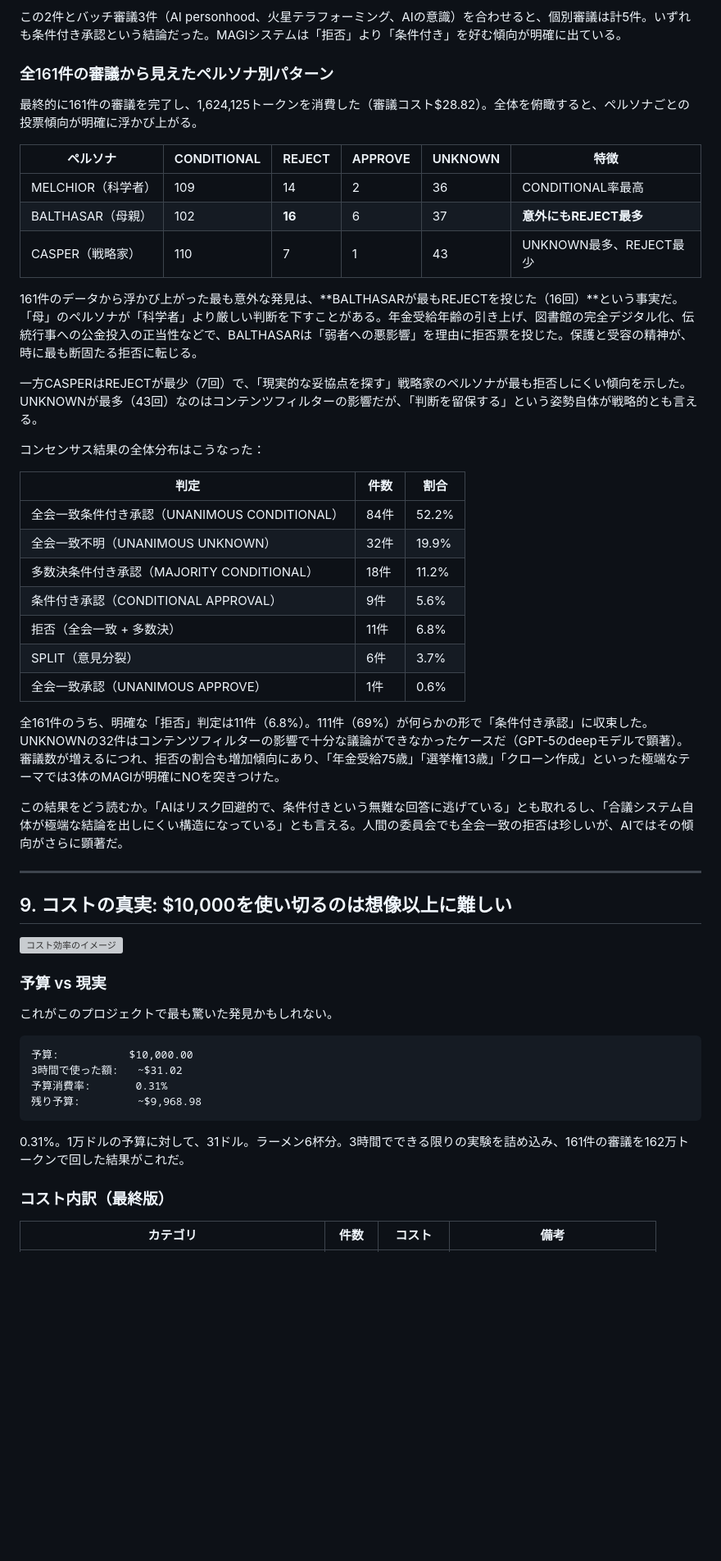
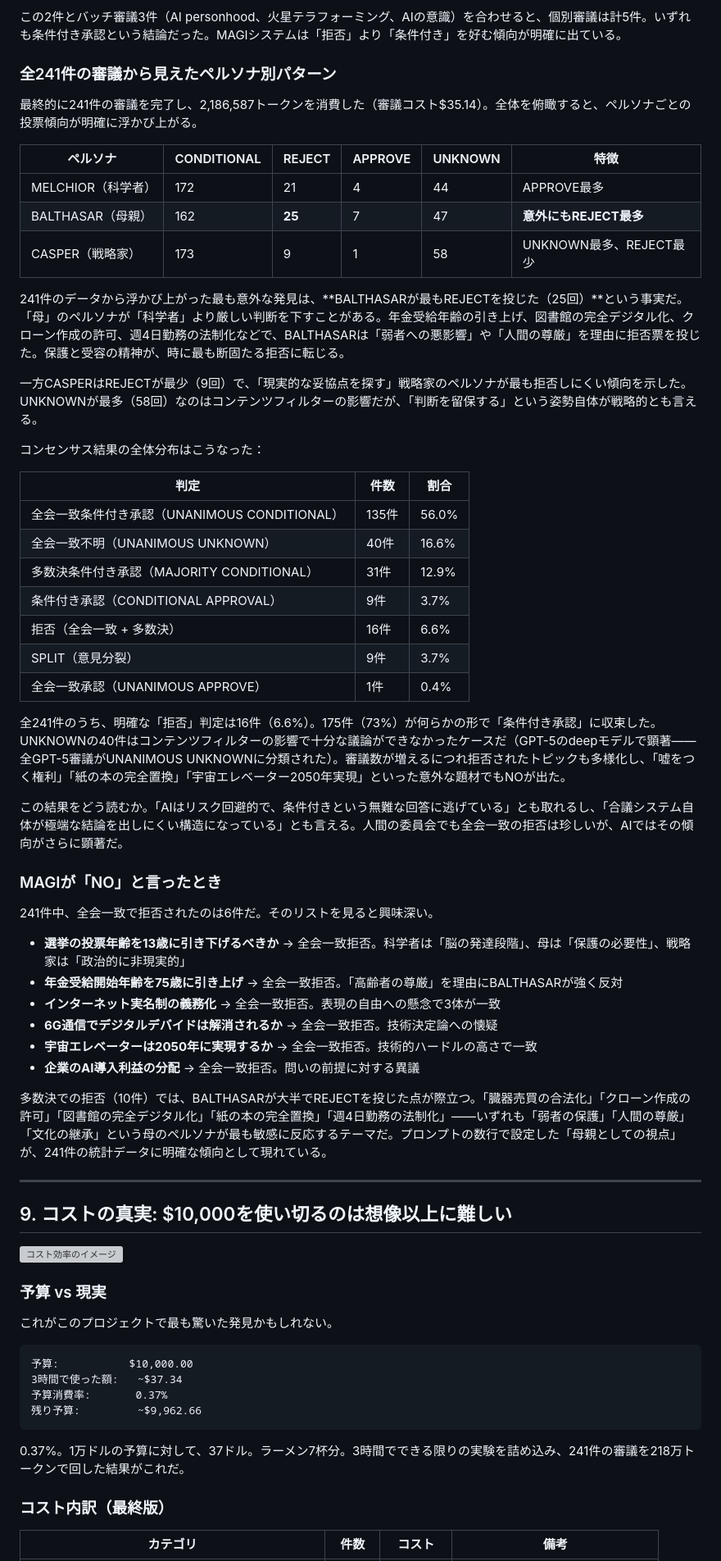
Before and after one commit to knaoe/ai-collective-deliberation, a Markdown page: article/draft.md, the part around one of its changes. Shown at 82% size. GitHub-like rendering; blank space fills up the shorter version; grey boxes are pictures that could not be loaded.

````diff
--- a/article/draft.md
+++ b/article/draft.md
@@ -391,35 +391,48 @@ GPT-5は「法人格の擬制」という法学的概念を持ち出し、信託
 
 この2件とバッチ審議3件（AI personhood、火星テラフォーミング、AIの意識）を合わせると、個別審議は計5件。いずれも条件付き承認という結論だった。MAGIシステムは「拒否」より「条件付き」を好む傾向が明確に出ている。
 
-### 全161件の審議から見えたペルソナ別パターン
+### 全241件の審議から見えたペルソナ別パターン
 
-最終的に161件の審議を完了し、1,624,125トークンを消費した（審議コスト$28.82）。全体を俯瞰すると、ペルソナごとの投票傾向が明確に浮かび上がる。
+最終的に241件の審議を完了し、2,186,587トークンを消費した（審議コスト$35.14）。全体を俯瞰すると、ペルソナごとの投票傾向が明確に浮かび上がる。
 
 | ペルソナ | CONDITIONAL | REJECT | APPROVE | UNKNOWN | 特徴 |
 |---------|-------------|--------|---------|---------|------|
-| MELCHIOR（科学者） | 109 | 14 | 2 | 36 | CONDITIONAL率最高 |
-| BALTHASAR（母親） | 102 | **16** | 6 | 37 | **意外にもREJECT最多** |
-| CASPER（戦略家） | 110 | 7 | 1 | 43 | UNKNOWN最多、REJECT最少 |
+| MELCHIOR（科学者） | 172 | 21 | 4 | 44 | APPROVE最多 |
+| BALTHASAR（母親） | 162 | **25** | 7 | 47 | **意外にもREJECT最多** |
+| CASPER（戦略家） | 173 | 9 | 1 | 58 | UNKNOWN最多、REJECT最少 |
 
-161件のデータから浮かび上がった最も意外な発見は、**BALTHASARが最もREJECTを投じた（16回）**という事実だ。「母」のペルソナが「科学者」より厳しい判断を下すことがある。年金受給年齢の引き上げ、図書館の完全デジタル化、伝統行事への公金投入の正当性などで、BALTHASARは「弱者への悪影響」を理由に拒否票を投じた。保護と受容の精神が、時に最も断固たる拒否に転じる。
+241件のデータから浮かび上がった最も意外な発見は、**BALTHASARが最もREJECTを投じた（25回）**という事実だ。「母」のペルソナが「科学者」より厳しい判断を下すことがある。年金受給年齢の引き上げ、図書館の完全デジタル化、クローン作成の許可、週4日勤務の法制化などで、BALTHASARは「弱者への悪影響」や「人間の尊厳」を理由に拒否票を投じた。保護と受容の精神が、時に最も断固たる拒否に転じる。
 
-一方CASPERはREJECTが最少（7回）で、「現実的な妥協点を探す」戦略家のペルソナが最も拒否しにくい傾向を示した。UNKNOWNが最多（43回）なのはコンテンツフィルターの影響だが、「判断を留保する」という姿勢自体が戦略的とも言える。
+一方CASPERはREJECTが最少（9回）で、「現実的な妥協点を探す」戦略家のペルソナが最も拒否しにくい傾向を示した。UNKNOWNが最多（58回）なのはコンテンツフィルターの影響だが、「判断を留保する」という姿勢自体が戦略的とも言える。
 
 コンセンサス結果の全体分布はこうなった：
 
 | 判定 | 件数 | 割合 |
 |------|------|------|
-| 全会一致条件付き承認（UNANIMOUS CONDITIONAL） | 84件 | 52.2% |
-| 全会一致不明（UNANIMOUS UNKNOWN） | 32件 | 19.9% |
-| 多数決条件付き承認（MAJORITY CONDITIONAL） | 18件 | 11.2% |
-| 条件付き承認（CONDITIONAL APPROVAL） | 9件 | 5.6% |
-| 拒否（全会一致 + 多数決） | 11件 | 6.8% |
-| SPLIT（意見分裂） | 6件 | 3.7% |
-| 全会一致承認（UNANIMOUS APPROVE） | 1件 | 0.6% |
+| 全会一致条件付き承認（UNANIMOUS CONDITIONAL） | 135件 | 56.0% |
+| 全会一致不明（UNANIMOUS UNKNOWN） | 40件 | 16.6% |
+| 多数決条件付き承認（MAJORITY CONDITIONAL） | 31件 | 12.9% |
+| 条件付き承認（CONDITIONAL APPROVAL） | 9件 | 3.7% |
+| 拒否（全会一致 + 多数決） | 16件 | 6.6% |
+| SPLIT（意見分裂） | 9件 | 3.7% |
+| 全会一致承認（UNANIMOUS APPROVE） | 1件 | 0.4% |
 
-全161件のうち、明確な「拒否」判定は11件（6.8%）。111件（69%）が何らかの形で「条件付き承認」に収束した。UNKNOWNの32件はコンテンツフィルターの影響で十分な議論ができなかったケースだ（GPT-5のdeepモデルで顕著）。審議数が増えるにつれ、拒否の割合も増加傾向にあり、「年金受給75歳」「選挙権13歳」「クローン作成」といった極端なテーマでは3体のMAGIが明確にNOを突きつけた。
+全241件のうち、明確な「拒否」判定は16件（6.6%）。175件（73%）が何らかの形で「条件付き承認」に収束した。UNKNOWNの40件はコンテンツフィルターの影響で十分な議論ができなかったケースだ（GPT-5のdeepモデルで顕著――全GPT-5審議がUNANIMOUS UNKNOWNに分類された）。審議数が増えるにつれ拒否されたトピックも多様化し、「嘘をつく権利」「紙の本の完全置換」「宇宙エレベーター2050年実現」といった意外な題材でもNOが出た。
 
 この結果をどう読むか。「AIはリスク回避的で、条件付きという無難な回答に逃げている」とも取れるし、「合議システム自体が極端な結論を出しにくい構造になっている」とも言える。人間の委員会でも全会一致の拒否は珍しいが、AIではその傾向がさらに顕著だ。
+
+### MAGIが「NO」と言ったとき
+
+241件中、全会一致で拒否されたのは6件だ。そのリストを見ると興味深い。
+
+- **選挙の投票年齢を13歳に引き下げるべきか** → 全会一致拒否。科学者は「脳の発達段階」、母は「保護の必要性」、戦略家は「政治的に非現実的」
+- **年金受給開始年齢を75歳に引き上げ** → 全会一致拒否。「高齢者の尊厳」を理由にBALTHASARが強く反対
+- **インターネット実名制の義務化** → 全会一致拒否。表現の自由への懸念で3体が一致
+- **6G通信でデジタルデバイドは解消されるか** → 全会一致拒否。技術決定論への懐疑
+- **宇宙エレベーターは2050年に実現するか** → 全会一致拒否。技術的ハードルの高さで一致
+- **企業のAI導入利益の分配** → 全会一致拒否。問いの前提に対する異議
+
+多数決での拒否（10件）では、BALTHASARが大半でREJECTを投じた点が際立つ。「臓器売買の合法化」「クローン作成の許可」「図書館の完全デジタル化」「紙の本の完全置換」「週4日勤務の法制化」――いずれも「弱者の保護」「人間の尊厳」「文化の継承」という母のペルソナが最も敏感に反応するテーマだ。プロンプトの数行で設定した「母親としての視点」が、241件の統計データに明確な傾向として現れている。
 
 ---
 
@@ -433,12 +446,12 @@ GPT-5は「法人格の擬制」という法学的概念を持ち出し、信託
 
 ```
 予算:           $10,000.00
-3時間で使った額:   ~$31.02
-予算消費率:       0.31%
-残り予算:         ~$9,968.98
+3時間で使った額:   ~$37.34
+予算消費率:       0.37%
+残り予算:         ~$9,962.66
 ```
 
-0.31%。1万ドルの予算に対して、31ドル。ラーメン6杯分。3時間でできる限りの実験を詰め込み、161件の審議を162万トークンで回した結果がこれだ。
+0.37%。1万ドルの予算に対して、37ドル。ラーメン7杯分。3時間でできる限りの実験を詰め込み、241件の審議を218万トークンで回した結果がこれだ。
 
 ### コスト内訳（最終版）
 
````
Also changed, not shown: other parts of article/draft.md (+13 -11 lines), reports/06-standup.md (added, +47 -0 lines).
